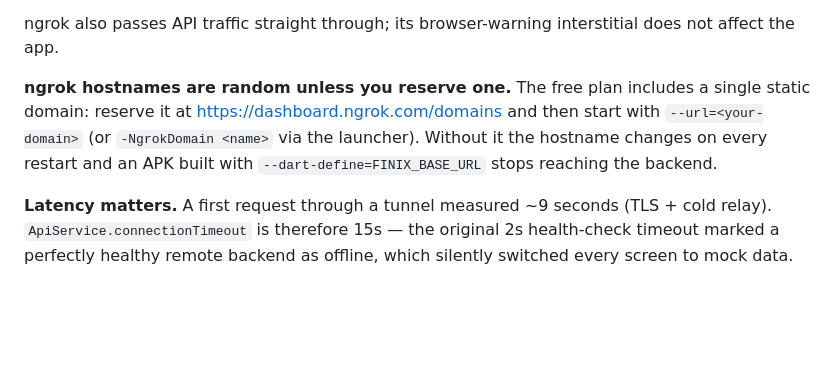
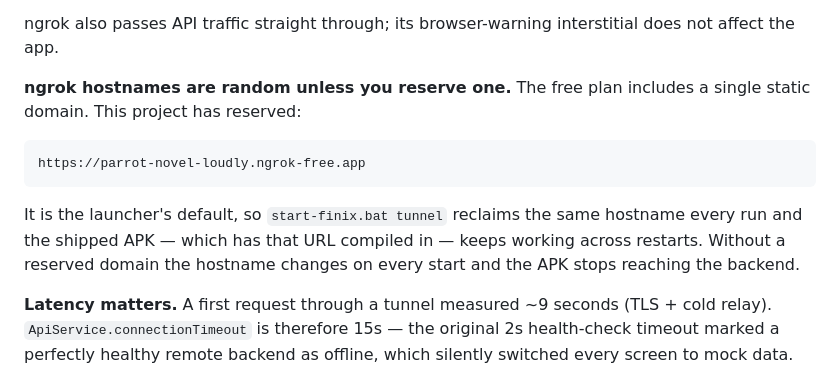
Before and after one commit to just-poet/PSBFRONT, a Markdown page: REMOTE_ACCESS.md, the part around the change. Rendered like a GitHub page; blank space fills up the shorter version.

Commit message:
docs: record the reserved ngrok domain used by the shipped APK
The distributed APK has https://parrot-novel-loudly.ngrok-free.app compiled in,
and the launcher now reclaims that hostname on every start, so the build keeps
working across restarts.

Co-Authored-By: Claude Opus 4.8 <noreply@anthropic.com>

```diff
--- a/REMOTE_ACCESS.md
+++ b/REMOTE_ACCESS.md
@@ -98,10 +98,14 @@ ngrok also passes API traffic straight through; its browser-warning interstitial
 does not affect the app.
 
 **ngrok hostnames are random unless you reserve one.** The free plan includes a
-single static domain: reserve it at https://dashboard.ngrok.com/domains and then
-start with `--url=<your-domain>` (or `-NgrokDomain <name>` via the launcher).
-Without it the hostname changes on every restart and an APK built with
-`--dart-define=FINIX_BASE_URL` stops reaching the backend.
+single static domain. This project has reserved:
+
+    https://parrot-novel-loudly.ngrok-free.app
+
+It is the launcher's default, so `start-finix.bat tunnel` reclaims the same
+hostname every run and the shipped APK — which has that URL compiled in — keeps
+working across restarts. Without a reserved domain the hostname changes on every
+start and the APK stops reaching the backend.
 
 **Latency matters.** A first request through a tunnel measured ~9 seconds
 (TLS + cold relay). `ApiService.connectionTimeout` is therefore 15s — the
```
